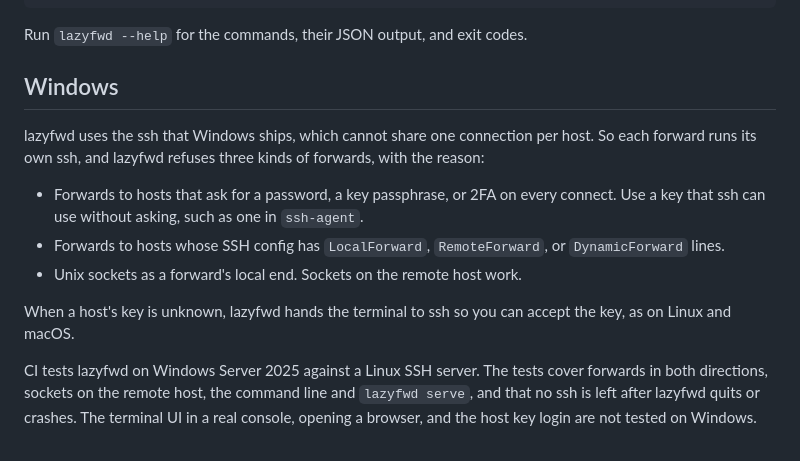
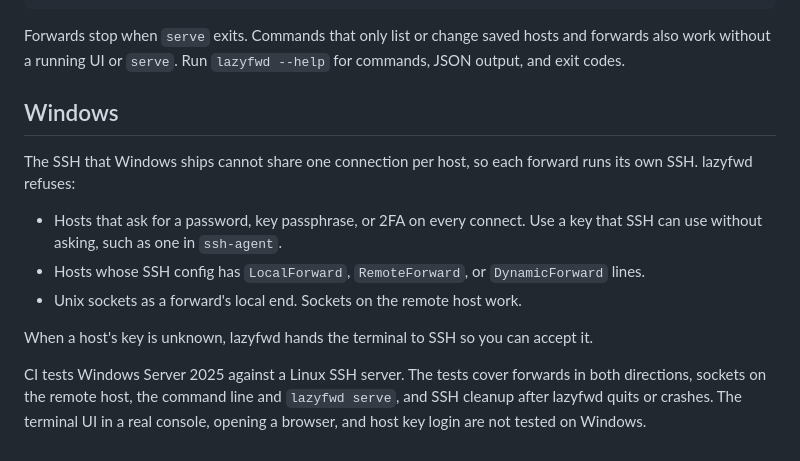
Before and after one commit to glattziehen/lazyfwd, a Markdown page: README.md, the part around one of its changes. Drawn GitHub-style.

````diff
--- a/README.md
+++ b/README.md
@@ -54,16 +59,16 @@ lazyfwd forward add box 4966-4968 --start   # remote ports 4966-4968 to the same
 lazyfwd forward list --json
 ```
 
-Run `lazyfwd --help` for the commands, their JSON output, and exit codes.
+Forwards stop when `serve` exits. Commands that only list or change saved hosts and forwards also work without a running UI or `serve`. Run `lazyfwd --help` for commands, JSON output, and exit codes.
 
 ## Windows
 
-lazyfwd uses the ssh that Windows ships, which cannot share one connection per host. So each forward runs its own ssh, and lazyfwd refuses three kinds of forwards, with the reason:
+The SSH that Windows ships cannot share one connection per host, so each forward runs its own SSH. lazyfwd refuses:
 
-- Forwards to hosts that ask for a password, a key passphrase, or 2FA on every connect. Use a key that ssh can use without asking, such as one in `ssh-agent`.
-- Forwards to hosts whose SSH config has `LocalForward`, `RemoteForward`, or `DynamicForward` lines.
+- Hosts that ask for a password, key passphrase, or 2FA on every connect. Use a key that SSH can use without asking, such as one in `ssh-agent`.
+- Hosts whose SSH config has `LocalForward`, `RemoteForward`, or `DynamicForward` lines.
 - Unix sockets as a forward's local end. Sockets on the remote host work.
 
-When a host's key is unknown, lazyfwd hands the terminal to ssh so you can accept the key, as on Linux and macOS.
+When a host's key is unknown, lazyfwd hands the terminal to SSH so you can accept it.
 
-CI tests lazyfwd on Windows Server 2025 against a Linux SSH server. The tests cover forwards in both directions, sockets on the remote host, the command line and `lazyfwd serve`, and that no ssh is left after lazyfwd quits or crashes. The terminal UI in a real console, opening a browser, and the host key login are not tested on Windows.
+CI tests Windows Server 2025 against a Linux SSH server. The tests cover forwards in both directions, sockets on the remote host, the command line and `lazyfwd serve`, and SSH cleanup after lazyfwd quits or crashes. The terminal UI in a real console, opening a browser, and host key login are not tested on Windows.
````
Also changed, not shown: other parts of README.md (+25 -20 lines), .github/assets/demo-dark.gif (added), .github/assets/demo-light.gif (added), 4 other files.
